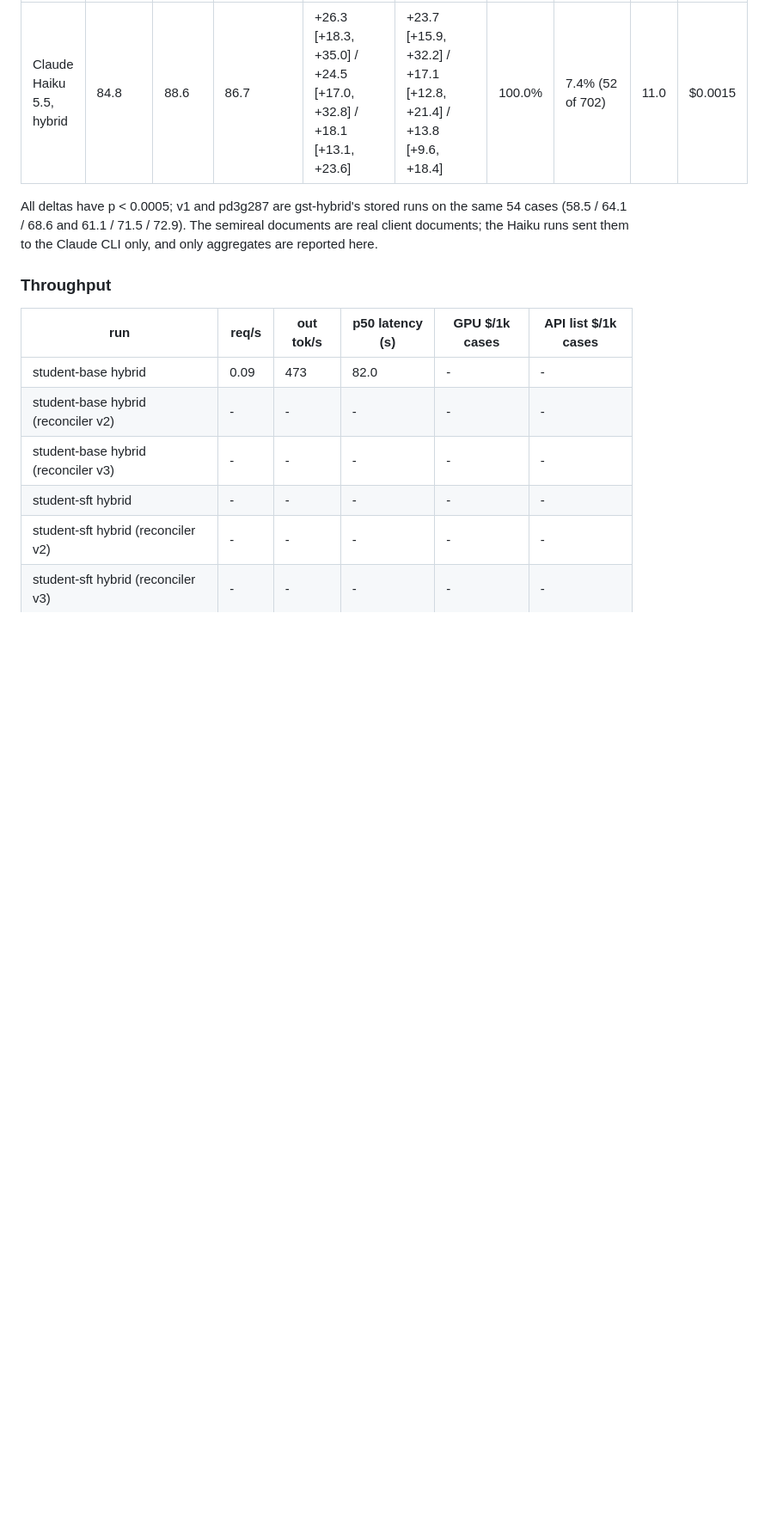
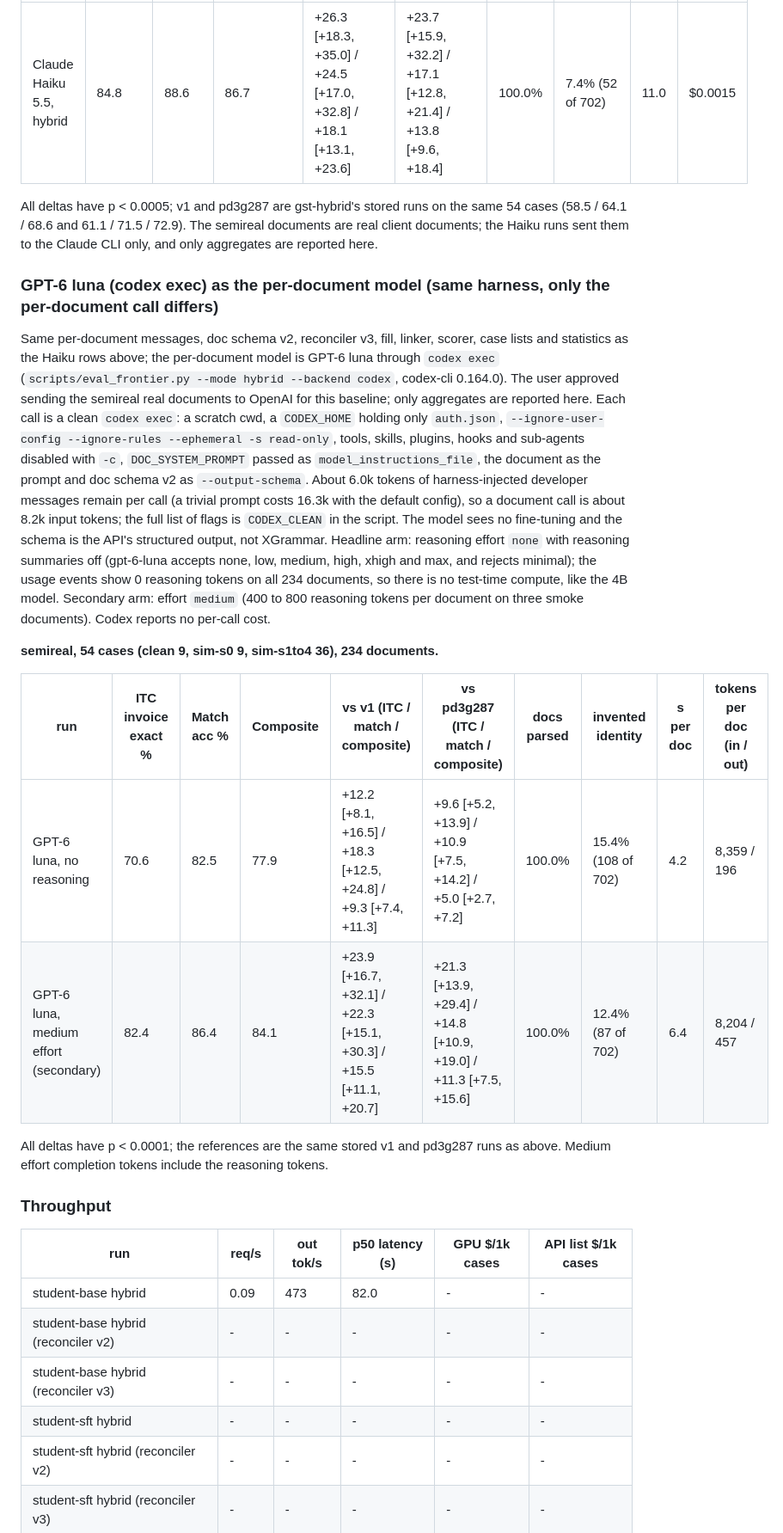
Before and after one commit to chayan-bit/gst-recon-agent, a Markdown page: reports/hybrid.md, the part around the change. Shown at 86% size. Drawn GitHub-style; blank space fills up the shorter version.

Commit message:
docs(report): GPT-6 luna (codex exec) as the per-document model, semireal

```diff
--- a/reports/hybrid.md
+++ b/reports/hybrid.md
@@ -615,6 +615,27 @@ Pooled means are case means; paired bootstrap of run minus reference, 10,000 cas
 All deltas have p < 0.0005; v1 and pd3g287 are gst-hybrid's stored runs on the same 54 cases (58.5 / 64.1 / 68.6 and 61.1 / 71.5 / 72.9).
 The semireal documents are real client documents; the Haiku runs sent them to the Claude CLI only, and only aggregates are reported here.
 
+### GPT-6 luna (codex exec) as the per-document model (same harness, only the per-document call differs)
+
+Same per-document messages, doc schema v2, reconciler v3, fill, linker, scorer, case lists and statistics as the Haiku rows above; the per-document model is GPT-6 luna through `codex exec` (`scripts/eval_frontier.py --mode hybrid --backend codex`, codex-cli 0.164.0).
+The user approved sending the semireal real documents to OpenAI for this baseline; only aggregates are reported here.
+Each call is a clean `codex exec`: a scratch cwd, a `CODEX_HOME` holding only `auth.json`, `--ignore-user-config --ignore-rules --ephemeral -s read-only`, tools, skills, plugins, hooks and sub-agents disabled with `-c`, `DOC_SYSTEM_PROMPT` passed as `model_instructions_file`, the document as the prompt and doc schema v2 as `--output-schema`.
+About 6.0k tokens of harness-injected developer messages remain per call (a trivial prompt costs 16.3k with the default config), so a document call is about 8.2k input tokens; the full list of flags is `CODEX_CLEAN` in the script.
+The model sees no fine-tuning and the schema is the API's structured output, not XGrammar.
+Headline arm: reasoning effort `none` with reasoning summaries off (gpt-6-luna accepts none, low, medium, high, xhigh and max, and rejects minimal); the usage events show 0 reasoning tokens on all 234 documents, so there is no test-time compute, like the 4B model.
+Secondary arm: effort `medium` (400 to 800 reasoning tokens per document on three smoke documents).
+Codex reports no per-call cost.
+
+**semireal, 54 cases (clean 9, sim-s0 9, sim-s1to4 36), 234 documents.**
+
+| run | ITC invoice exact % | Match acc % | Composite | vs v1 (ITC / match / composite) | vs pd3g287 (ITC / match / composite) | docs parsed | invented identity | s per doc | tokens per doc (in / out) |
+|---|---|---|---|---|---|---|---|---|---|
+| GPT-6 luna, no reasoning | 70.6 | 82.5 | 77.9 | +12.2 [+8.1, +16.5] / +18.3 [+12.5, +24.8] / +9.3 [+7.4, +11.3] | +9.6 [+5.2, +13.9] / +10.9 [+7.5, +14.2] / +5.0 [+2.7, +7.2] | 100.0% | 15.4% (108 of 702) | 4.2 | 8,359 / 196 |
+| GPT-6 luna, medium effort (secondary) | 82.4 | 86.4 | 84.1 | +23.9 [+16.7, +32.1] / +22.3 [+15.1, +30.3] / +15.5 [+11.1, +20.7] | +21.3 [+13.9, +29.4] / +14.8 [+10.9, +19.0] / +11.3 [+7.5, +15.6] | 100.0% | 12.4% (87 of 702) | 6.4 | 8,204 / 457 |
+
+All deltas have p < 0.0001; the references are the same stored v1 and pd3g287 runs as above.
+Medium effort completion tokens include the reasoning tokens.
+
 ### Throughput
 
 | run | req/s | out tok/s | p50 latency (s) | GPU $/1k cases | API list $/1k cases |
```
